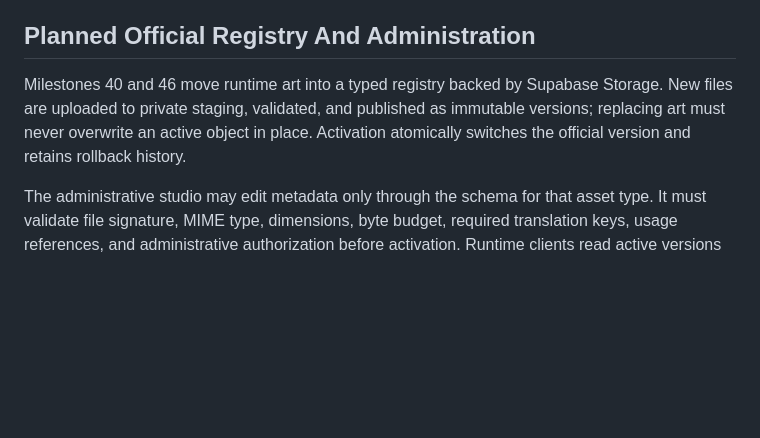
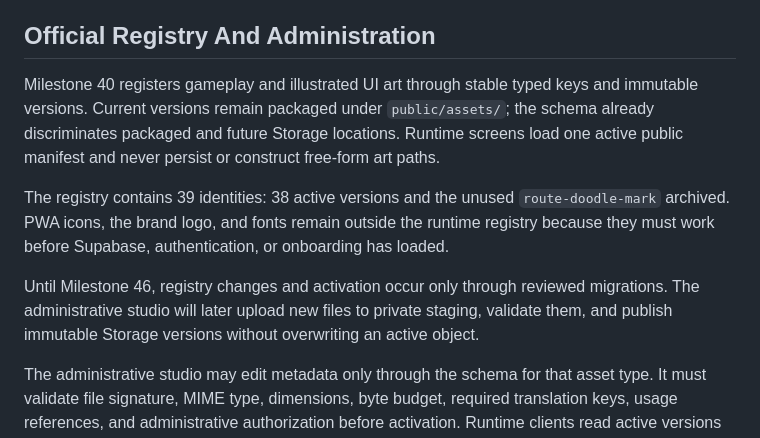
Before and after one commit to Abel13/Duif, a Markdown page: docs/assets.md, the part around the change. Rendered like a GitHub page; blank space fills up the shorter version.

```diff
--- a/docs/assets.md
+++ b/docs/assets.md
@@ -106,12 +106,20 @@ Source files:
 - Do not preload large art until a route has proved it needs that asset immediately.
 - Keep map tiles/provider assets separate from DUIF-owned static art decisions.
 
-## Planned Official Registry And Administration
+## Official Registry And Administration
 
-Milestones 40 and 46 move runtime art into a typed registry backed by Supabase Storage. New files
-are uploaded to private staging, validated, and published as immutable versions; replacing art
-must never overwrite an active object in place. Activation atomically switches the official
-version and retains rollback history.
+Milestone 40 registers gameplay and illustrated UI art through stable typed keys and immutable
+versions. Current versions remain packaged under `public/assets/`; the schema already discriminates
+packaged and future Storage locations. Runtime screens load one active public manifest and never
+persist or construct free-form art paths.
+
+The registry contains 39 identities: 38 active versions and the unused `route-doodle-mark`
+archived. PWA icons, the brand logo, and fonts remain outside the runtime registry because they
+must work before Supabase, authentication, or onboarding has loaded.
+
+Until Milestone 46, registry changes and activation occur only through reviewed migrations. The
+administrative studio will later upload new files to private staging, validate them, and publish
+immutable Storage versions without overwriting an active object.
 
 The administrative studio may edit metadata only through the schema for that asset type. It must
 validate file signature, MIME type, dimensions, byte budget, required translation keys, usage
```
Also changed, not shown: docs/backend-schema.md (+8 -0 lines), docs/roadmap.md (+12 -1 lines).
